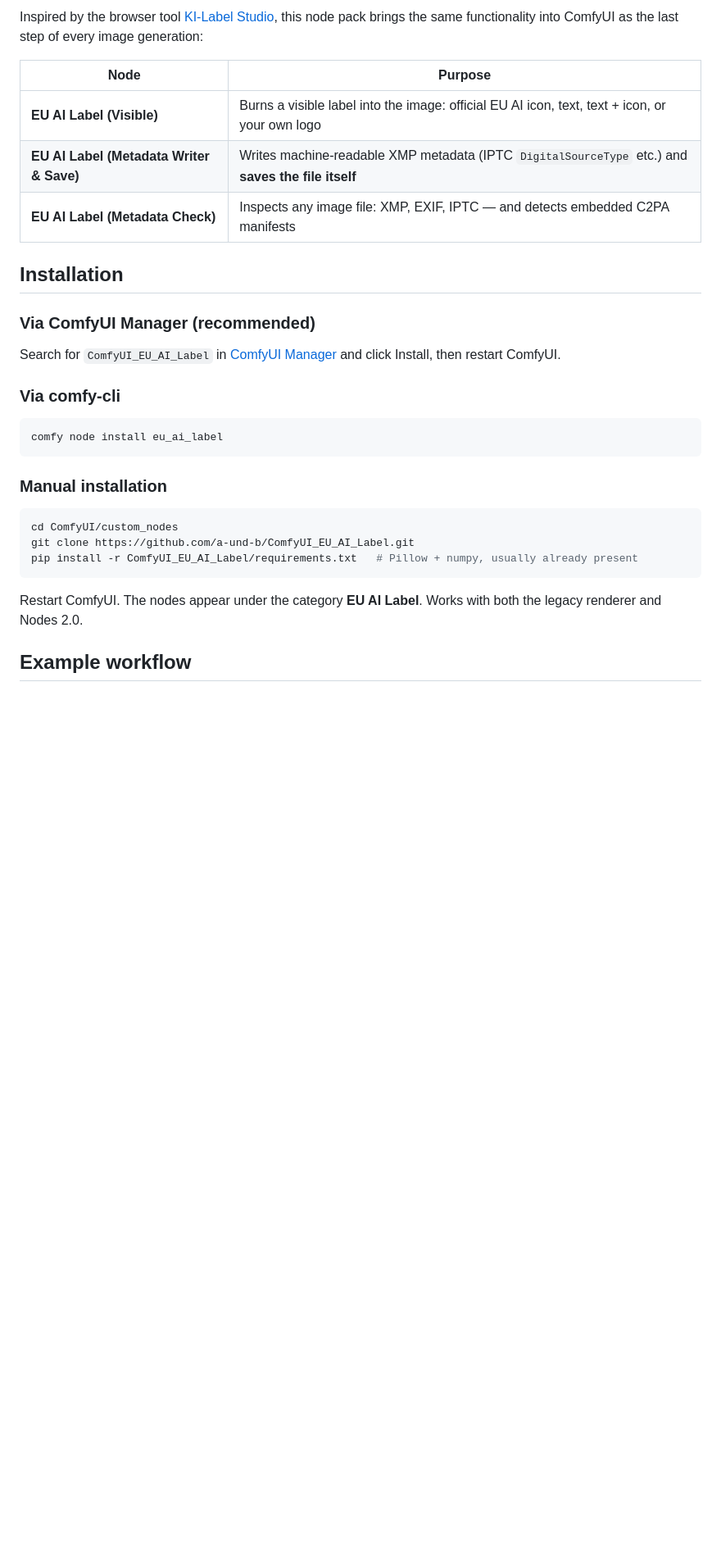
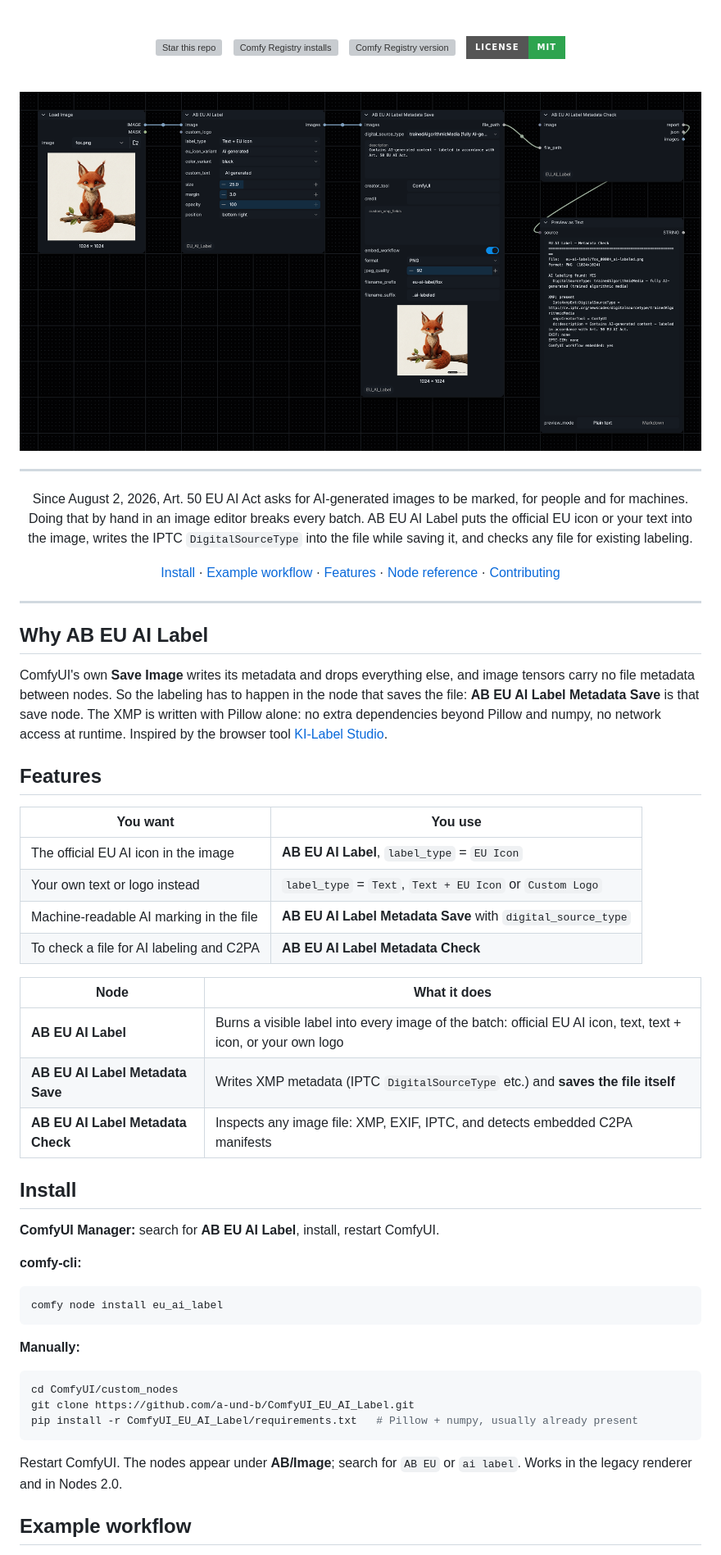
Before and after one commit to a-und-b/ComfyUI_EU_AI_Label, a Markdown page: README.md, the part around one of its changes. Shown at 82% size. Drawn GitHub-style; pictures changed too: example_workflows/ab-eu-ai-label-label-save-check-preview.png (added); badges without logos; blank space fills up the shorter version; grey boxes are pictures that could not be loaded.

````diff
--- a/README.md
+++ b/README.md
@@ -6,25 +6,58 @@
 
-Inspired by the browser tool [KI-Label Studio](https://label.marketing-ki.de/KI-Label-Studio.html), this node pack brings the same functionality into ComfyUI as the last step of every image generation:
+<br />
 
-| Node | Purpose |
+[![Star this repo](https://img.shields.io/github/stars/a-und-b/ComfyUI_EU_AI_Label?style=for-the-badge&logo=github&label=Star&color=yellow)](https://github.com/a-und-b/ComfyUI_EU_AI_Label/stargazers)
+&nbsp;
+[![Comfy Registry installs](https://img.shields.io/badge/dynamic/json?url=https%3A%2F%2Fapi.comfy.org%2Fnodes%2Feu_ai_label&query=%24.downloads&label=registry%20installs&style=for-the-badge&color=5b6cff)](https://registry.comfy.org/nodes/eu_ai_label)
+&nbsp;
+[![Comfy Registry version](https://img.shields.io/badge/dynamic/json?url=https%3A%2F%2Fapi.comfy.org%2Fnodes%2Feu_ai_label&query=%24.latest_version.version&label=version&prefix=v&style=for-the-badge&color=333)](https://registry.comfy.org/nodes/eu_ai_label)
+&nbsp;
+[![License: MIT](https://img.shields.io/badge/license-MIT-2ea44f?style=for-the-badge)](LICENSE)
+
+<br />
+
+![An image gets a visible AI label, is saved with XMP metadata, and the check node confirms the labeling](example_workflows/ab-eu-ai-label-label-save-check-preview.png)
+
+---
+
+Since August 2, 2026, Art. 50 EU AI Act asks for AI-generated images to be marked, for people and for machines. Doing that by hand in an image editor breaks every batch. AB EU AI Label puts the official EU icon or your text into the image, writes the IPTC `DigitalSourceType` into the file while saving it, and checks any file for existing labeling.
+
+[Install](#install) · [Example workflow](#example-workflow) · [Features](#features) · [Node reference](#node-reference) · [Contributing](#contributing)
+
+</div>
+
+---
+
+## Why AB EU AI Label
+
+ComfyUI's own **Save Image** writes its metadata and drops everything else, and image tensors carry no file metadata between nodes. So the labeling has to happen in the node that saves the file: **AB EU AI Label Metadata Save** is that save node. The XMP is written with Pillow alone: no extra dependencies beyond Pillow and numpy, no network access at runtime. Inspired by the browser tool [KI-Label Studio](https://label.marketing-ki.de/KI-Label-Studio.html).
+
+## Features
+
+| You want | You use |
+|----------|---------|
+| The official EU AI icon in the image | **AB EU AI Label**, `label_type` = `EU Icon` |
+| Your own text or logo instead | `label_type` = `Text`, `Text + EU Icon` or `Custom Logo` |
+| Machine-readable AI marking in the file | **AB EU AI Label Metadata Save** with `digital_source_type` |
+| To check a file for AI labeling and C2PA | **AB EU AI Label Metadata Check** |
+
+| Node | What it does |
 |---|---|
-| **EU AI Label (Visible)** | Burns a visible label into the image: official EU AI icon, text, text + icon, or your own logo |
-| **EU AI Label (Metadata Writer & Save)** | Writes machine-readable XMP metadata (IPTC `DigitalSourceType` etc.) and **saves the file itself** |
-| **EU AI Label (Metadata Check)** | Inspects any image file: XMP, EXIF, IPTC — and detects embedded C2PA manifests |
+| **AB EU AI Label** | Burns a visible label into every image of the batch: official EU AI icon, text, text + icon, or your own logo |
+| **AB EU AI Label Metadata Save** | Writes XMP metadata (IPTC `DigitalSourceType` etc.) and **saves the file itself** |
+| **AB EU AI Label Metadata Check** | Inspects any image file: XMP, EXIF, IPTC, and detects embedded C2PA manifests |
 
-## Installation
+## Install
 
-### Via ComfyUI Manager (recommended)
+**ComfyUI Manager:** search for **AB EU AI Label**, install, restart ComfyUI.
 
-Search for `ComfyUI_EU_AI_Label` in [ComfyUI Manager](https://github.com/Comfy-Org/ComfyUI-Manager) and click Install, then restart ComfyUI.
-
-### Via comfy-cli
+**comfy-cli:**
 
 ```bash
 comfy node install eu_ai_label
 ```
 
-### Manual installation
+**Manually:**
 
 ```bash
 cd ComfyUI/custom_nodes
@@ -32,7 +65,7 @@ git clone https://github.com/a-und-b/ComfyUI_EU_AI_Label.git
 pip install -r ComfyUI_EU_AI_Label/requirements.txt   # Pillow + numpy, usually already present
 ```
 
-Restart ComfyUI. The nodes appear under the category **EU AI Label**. Works with both the legacy renderer and Nodes 2.0.
+Restart ComfyUI. The nodes appear under **AB/Image**; search for `AB EU` or `ai label`. Works in the legacy renderer and in Nodes 2.0.
 
 ## Example workflow
 
````
Also changed, not shown: other parts of README.md (+55 -37 lines), CONTRIBUTING.md (added, +9 -0 lines), example_workflows/ab-eu-ai-label-label-save-check.jpg (added), 8 other files.
